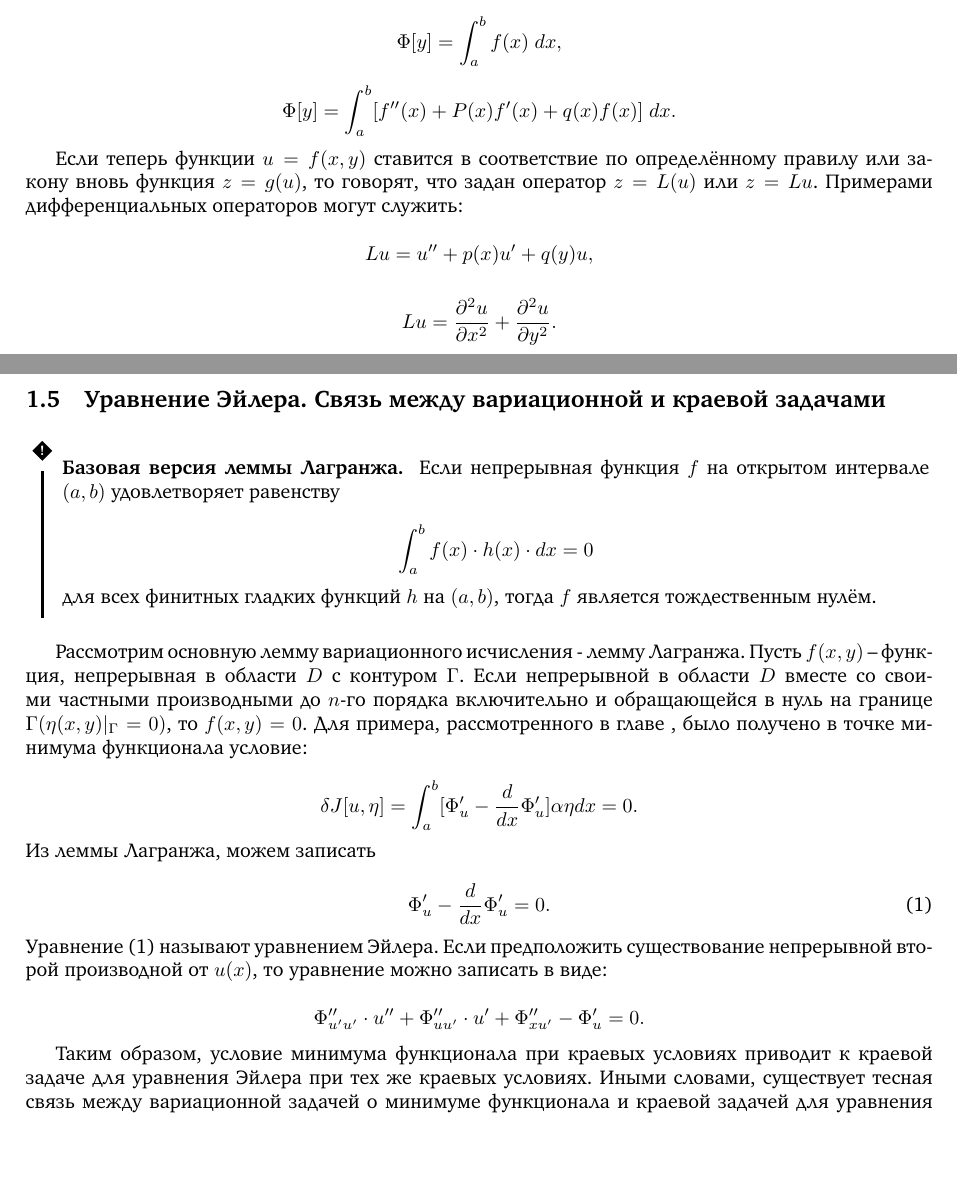
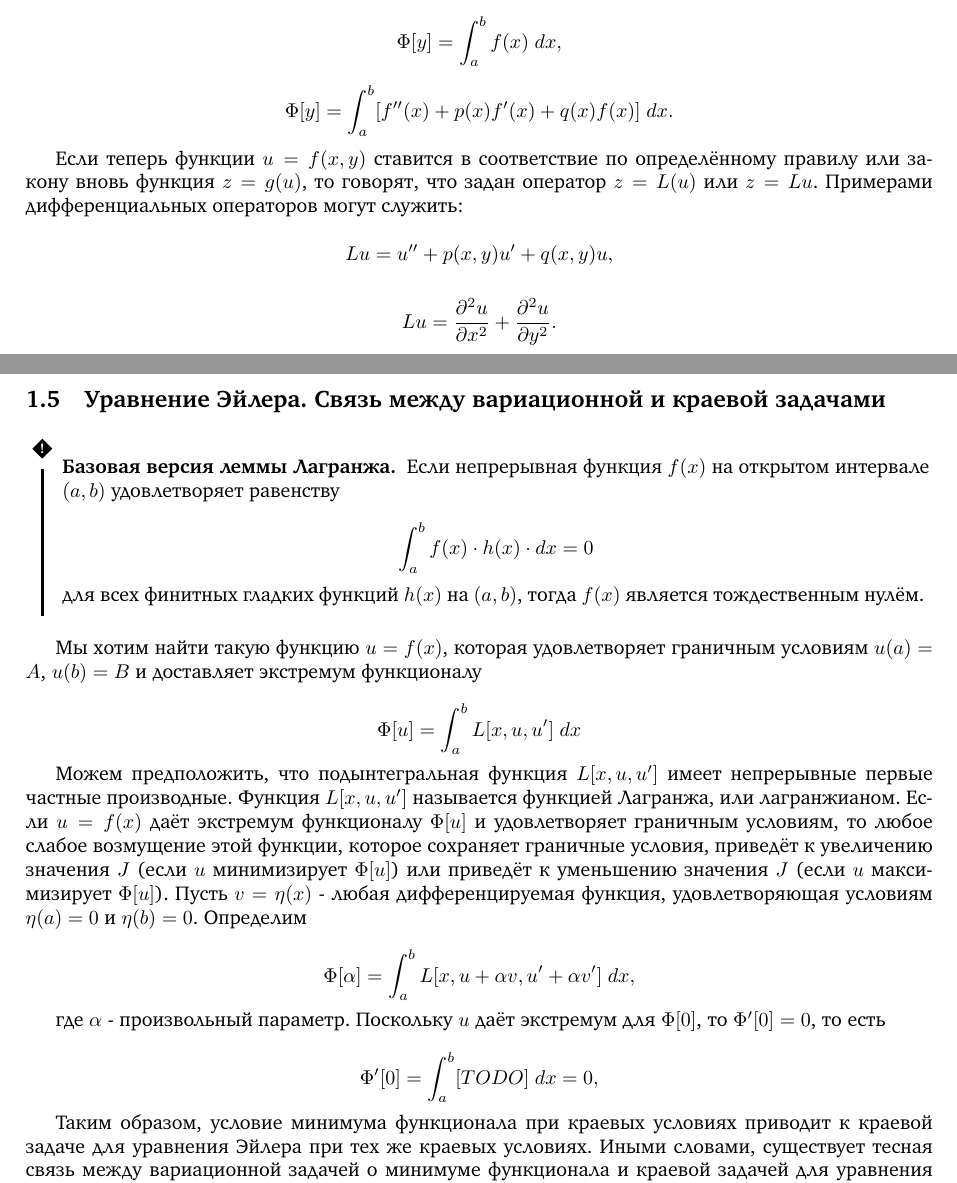
Before and after one commit to niko-zvt/Lyssa, a LaTeX document (Rayleigh-Ritz method/main.tex): two parts of pages 2 and 4 of 15, joined at a grey line, cut so that both start at the same text, the shorter picture padded with empty space. Compiled offline with pdfLaTeX.

Commit message:
Внес дополнительные исправления

```diff
--- a/Rayleigh-Ritz method/main.tex
+++ b/Rayleigh-Ritz method/main.tex
@@ -77,13 +77,13 @@ $J = \Phi[y]$. Примером функционала может быть оп
 \end{displaymath}
 
 \begin{displaymath}
-	\Phi[y] = \int_{a}^{b} [f''(x) + P(x)f'(x) + q(x)f(x)] \;  dx.
+	\Phi[y] = \int_{a}^{b} [f''(x) + p(x)f'(x) + q(x)f(x)] \;  dx.
 \end{displaymath}
 
 Если теперь функции $u = f(x, y)$ ставится в соответствие по определённому правилу или закону вновь функция $z = g(u)$, то говорят, что задан оператор $z = L(u)$ или $z = Lu$. Примерами дифференциальных операторов могут служить:
 
 \begin{displaymath}
-	Lu = u'' + p(x)u' + q(y)u,
+	Lu = u'' + p(x,y)u' + q(x,y)u,
 \end{displaymath}
 
 \begin{displaymath}
@@ -185,33 +185,36 @@ $J = \Phi[y]$. Примером функционала может быть оп
 \subsection{Уравнение Эйлера. Связь между вариационной и краевой задачами}
 
 \begin{warn}[Базовая версия леммы Лагранжа.]
-	Если непрерывная функция $f$ на открытом интервале $(a, b)$ удовлетворяет равенству
+	Если непрерывная функция $f(x)$ на открытом интервале $(a, b)$ удовлетворяет равенству
 
 \begin{displaymath}
 	\int_{a}^{b} f(x) \cdot h(x) \cdot dx = 0
 \end{displaymath}
 
-\noindent для всех финитных гладких функций $h$ на $(a, b)$, тогда $f$ является тождественным нулём.
+\noindent для всех финитных гладких функций $h(x)$ на $(a, b)$, тогда $f(x)$ является тождественным нулём.
 \end{warn}
 
-Рассмотрим основную лемму вариационного исчисления - лемму Лагранжа. Пусть $f(x, y)$ – функция, непрерывная в области $D$ с контуром $\Gamma$. Если непрерывной в области $D$ вместе со своими частными производными до $n$-го порядка включительно и обращающейся в нуль на границе $\Gamma(\eta(x, y)|_{\Gamma}  = 0)$, то $f(x, y) = 0$.
-Для примера, рассмотренного в главе \label{sub_section_minimum_conditions}, было получено в точке минимума функционала условие:
+Мы хотим найти такую функцию $u = f(x)$, которая удовлетворяет граничным условиям $u(a) = A$, $u(b) = B$ и доставляет экстремум функционалу
 
 \begin{displaymath}
-	\delta J[u, \eta] = \int_{a}^{b} [\Phi'_{u} - \frac{d}{dx}\Phi'_{u}] \alpha \eta dx = 0.
+	\Phi[u] = \int_{a}^{b} L[x, u, u'] \; dx
 \end{displaymath}
 
-\noindent Из леммы Лагранжа, можем записать
-
-\begin{equation}\label{euler_equation}
-	\Phi'_{u} - \frac{d}{dx}\Phi'_{u} = 0.
-\end{equation}
-
-\noindent Уравнение (\ref{euler_equation}) называют уравнением Эйлера. Если предположить существование непрерывной второй производной от $u(x)$, то уравнение можно записать в виде:
+Можем предположить, что подынтегральная функция $L[x, u, u']$ имеет непрерывные первые частные производные. Функция $L[x, u, u']$ называется функцией Лагранжа, или лагранжианом. Если $u = f(x)$ даёт экстремум функционалу $\Phi[u]$ и удовлетворяет граничным условиям, то любое слабое возмущение этой функции, которое сохраняет граничные условия, приведёт к увеличению значения $J$ (если $u$ минимизирует $\Phi[u]$) или приведёт к уменьшению значения $J$ (если $u$ максимизирует $\Phi[u]$).
+Пусть $v = \eta(x)$ - любая дифференцируемая функция, удовлетворяющая условиям $\eta(a) = 0$ и $\eta(b) = 0$.
+Определим
 
 \begin{displaymath}
-	\Phi''_{u'u'} \cdot u'' + \Phi''_{uu'} \cdot u' + \Phi''_{xu'} - \Phi'_{u} = 0.
+	\Phi[\alpha] = \int_{a}^{b} L[x, u + \alpha v, u' +  \alpha v'] \; dx,
 \end{displaymath}
+
+где $\alpha$ - произвольный параметр.
+\noindent  Поскольку $u$ даёт экстремум для $\Phi[0]$, то $\Phi'[0] = 0$, то есть
+
+\begin{displaymath}
+	\Phi'[0] = \int_{a}^{b} [TODO] \; dx = 0,
+\end{displaymath}
+
 
 Таким образом, условие минимума функционала при краевых условиях приводит к краевой задаче для уравнения Эйлера при тех же краевых условиях. Иными словами, существует тесная связь между вариационной задачей о минимуме функционала и краевой задачей для уравнения Эйлера для этого функционала.
 
```
Also changed, not shown: Rayleigh-Ritz method/main.pdf, Rayleigh-Ritz method/main.tex (2 more changed lines), 4 other files.
